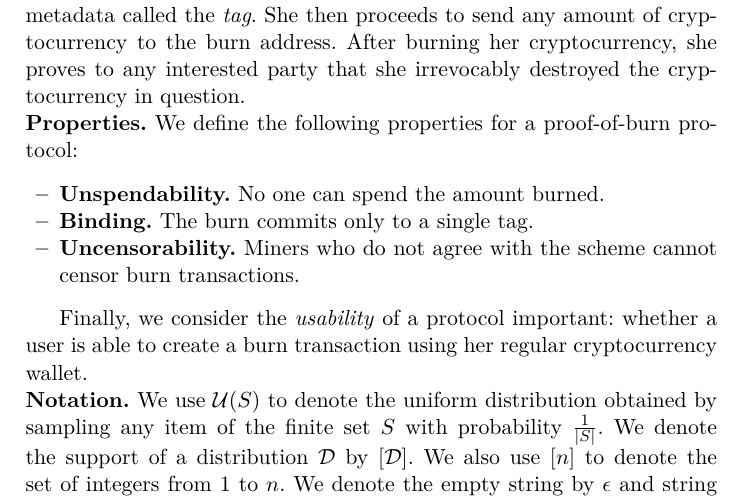
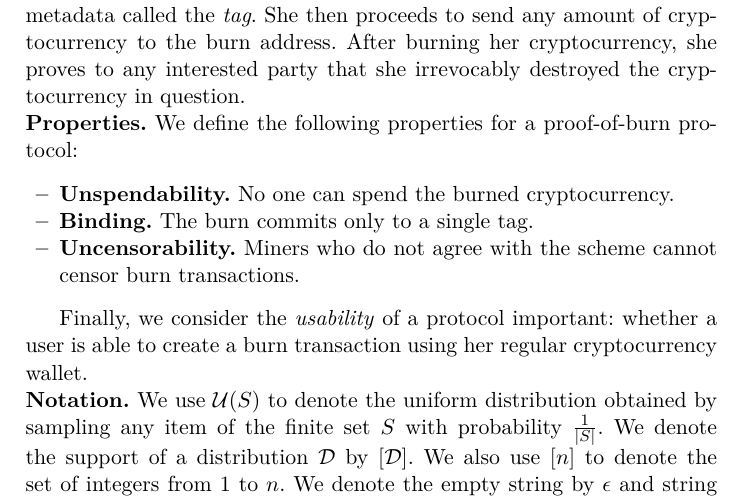
Before and after one commit to decrypto-org/burn-paper, a LaTeX paper (burn.tex, which reads introduction.tex): part of page 3 of 29, cut so that both start at the same text. Compiled offline with pdfLaTeX.

Commit message:
noone can spend the cryptocurrency instead of amount

```diff
--- a/introduction.tex
+++ b/introduction.tex
@@ -55,7 +55,7 @@ This address encodes some user-chosen metadata called the \emph{tag}. She then p
 \textbf{Properties.}
 We define the following properties for a proof-of-burn protocol:
 \begin{itemize}
-    \item \textbf{Unspendability.} No one can spend the amount burned.
+    \item \textbf{Unspendability.} No one can spend the burned cryptocurrency.
     \item \textbf{Binding.} The burn commits only to a single tag.
     \item \textbf{Uncensorability.} Miners who do not agree with the scheme cannot censor burn transactions.
 \end{itemize}
```
